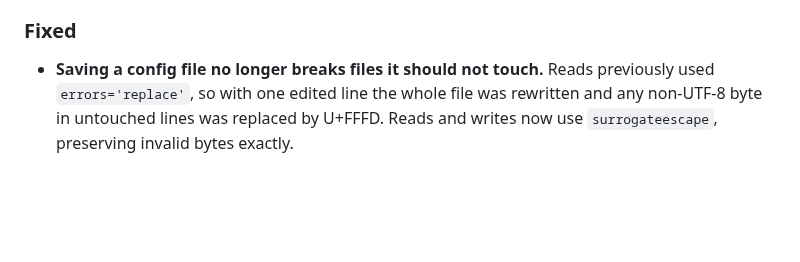
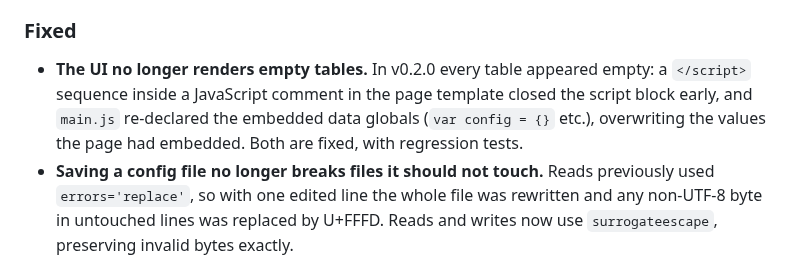
Before and after one commit to akivajp/dnsmasq-webconf, a Markdown page: CHANGELOG.md, the part around the change. Drawn GitHub-style; blank space fills up the shorter version.

```diff
--- a/CHANGELOG.md
+++ b/CHANGELOG.md
@@ -26,6 +26,11 @@ This project adheres to [Semantic Versioning](https://semver.org/).
 
 ### Fixed
 
+- **The UI no longer renders empty tables.** In v0.2.0 every table appeared empty:
+  a `</script>` sequence inside a JavaScript comment in the page template closed the
+  script block early, and `main.js` re-declared the embedded data globals
+  (`var config = {}` etc.), overwriting the values the page had embedded. Both are
+  fixed, with regression tests.
 - **Saving a config file no longer breaks files it should not touch.** Reads previously
   used `errors='replace'`, so with one edited line the whole file was rewritten and any
   non-UTF-8 byte in untouched lines was replaced by U+FFFD. Reads and writes now use
```
Also changed, not shown: README.ja.md (+1 -1 lines), README.md (+1 -1 lines), docs/screenshot.png (added), 4 other files.
